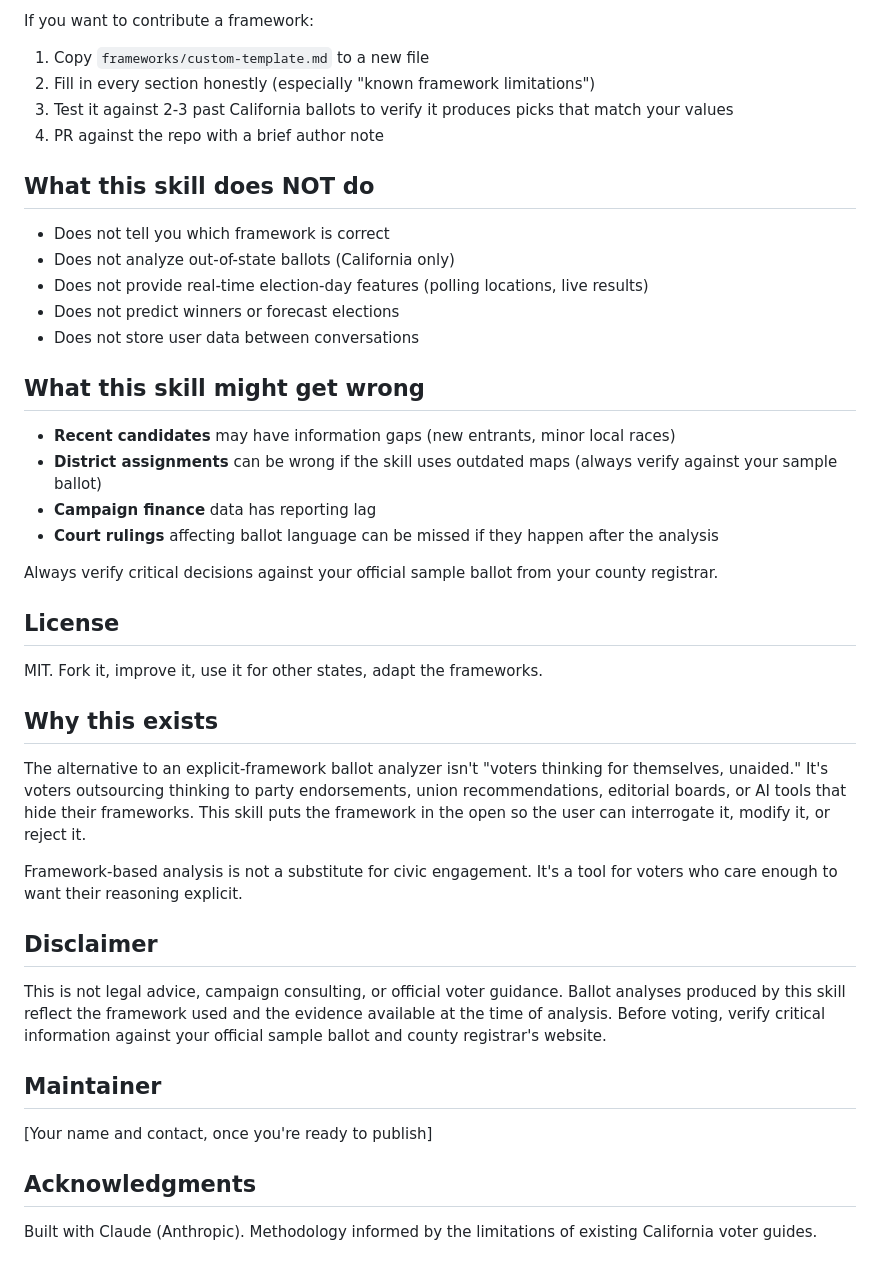
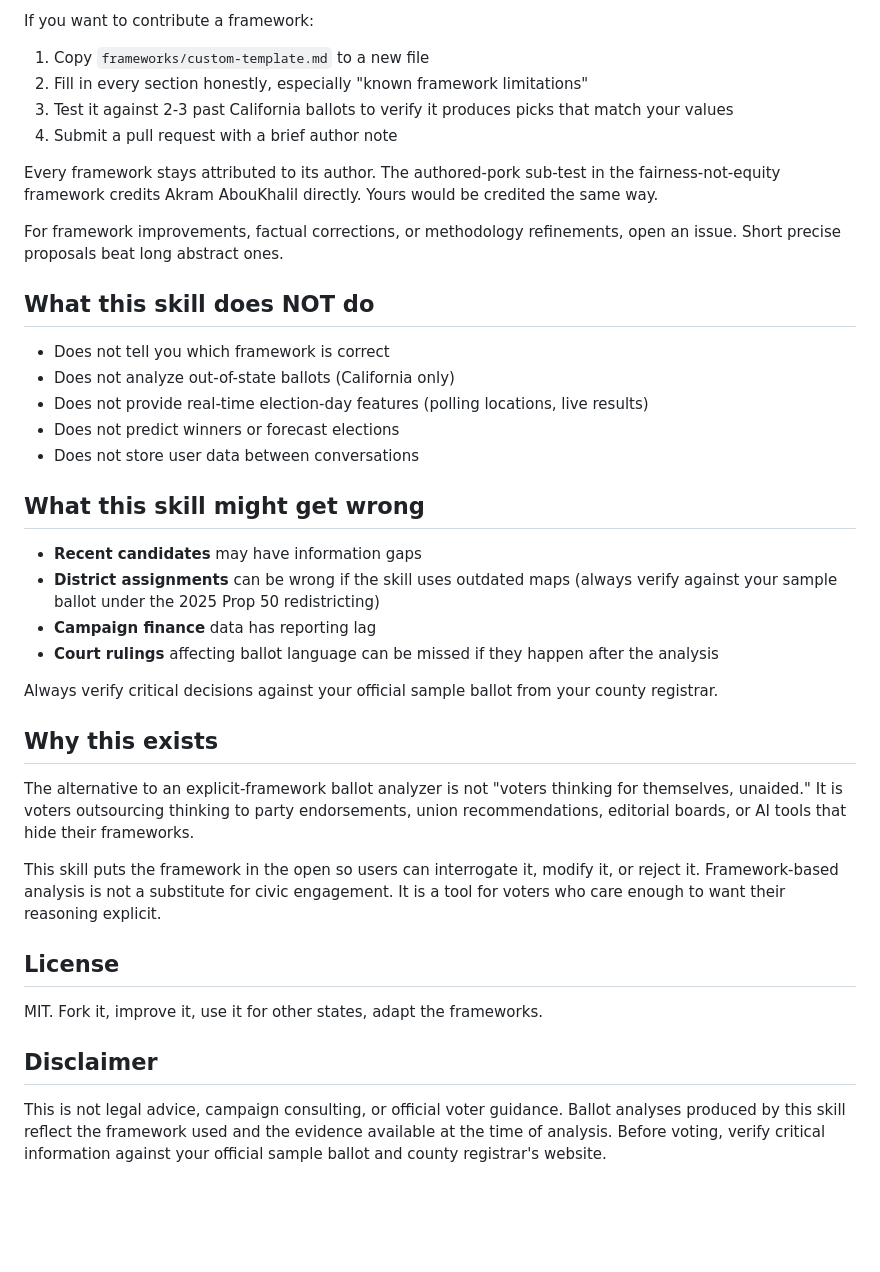
Before and after one commit to charbel-design/ca-ballot-analysis, a Markdown page: README.md, the part around one of its changes. Drawn GitHub-style; blank space fills up the shorter version.

```diff
--- a/README.md
+++ b/README.md
@@ -46,9 +76,13 @@ Frameworks should be written by people who actually hold the underlying values.
 If you want to contribute a framework:
 
 1. Copy `frameworks/custom-template.md` to a new file
-2. Fill in every section honestly (especially "known framework limitations")
+2. Fill in every section honestly, especially "known framework limitations"
 3. Test it against 2-3 past California ballots to verify it produces picks that match your values
-4. PR against the repo with a brief author note
+4. Submit a pull request with a brief author note
+
+Every framework stays attributed to its author. The authored-pork sub-test in the fairness-not-equity framework credits Akram AbouKhalil directly. Yours would be credited the same way.
+
+For framework improvements, factual corrections, or methodology refinements, open an issue. Short precise proposals beat long abstract ones.
 
 ## What this skill does NOT do
 
@@ -60,31 +94,23 @@ If you want to contribute a framework:
 
 ## What this skill might get wrong
 
-- **Recent candidates** may have information gaps (new entrants, minor local races)
-- **District assignments** can be wrong if the skill uses outdated maps (always verify against your sample ballot)
+- **Recent candidates** may have information gaps
+- **District assignments** can be wrong if the skill uses outdated maps (always verify against your sample ballot under the 2025 Prop 50 redistricting)
 - **Campaign finance** data has reporting lag
 - **Court rulings** affecting ballot language can be missed if they happen after the analysis
 
 Always verify critical decisions against your official sample ballot from your county registrar.
 
+## Why this exists
+
+The alternative to an explicit-framework ballot analyzer is not "voters thinking for themselves, unaided." It is voters outsourcing thinking to party endorsements, union recommendations, editorial boards, or AI tools that hide their frameworks.
+
+This skill puts the framework in the open so users can interrogate it, modify it, or reject it. Framework-based analysis is not a substitute for civic engagement. It is a tool for voters who care enough to want their reasoning explicit.
+
 ## License
 
 MIT. Fork it, improve it, use it for other states, adapt the frameworks.
 
-## Why this exists
-
-The alternative to an explicit-framework ballot analyzer isn't "voters thinking for themselves, unaided." It's voters outsourcing thinking to party endorsements, union recommendations, editorial boards, or AI tools that hide their frameworks. This skill puts the framework in the open so the user can interrogate it, modify it, or reject it.
-
-Framework-based analysis is not a substitute for civic engagement. It's a tool for voters who care enough to want their reasoning explicit.
-
 ## Disclaimer
 
 This is not legal advice, campaign consulting, or official voter guidance. Ballot analyses produced by this skill reflect the framework used and the evidence available at the time of analysis. Before voting, verify critical information against your official sample ballot and county registrar's website.
-
-## Maintainer
-
-[Your name and contact, once you're ready to publish]
-
-## Acknowledgments
-
-Built with Claude (Anthropic). Methodology informed by the limitations of existing California voter guides.
```
Also changed, not shown: other parts of README.md (+50 -20 lines).
